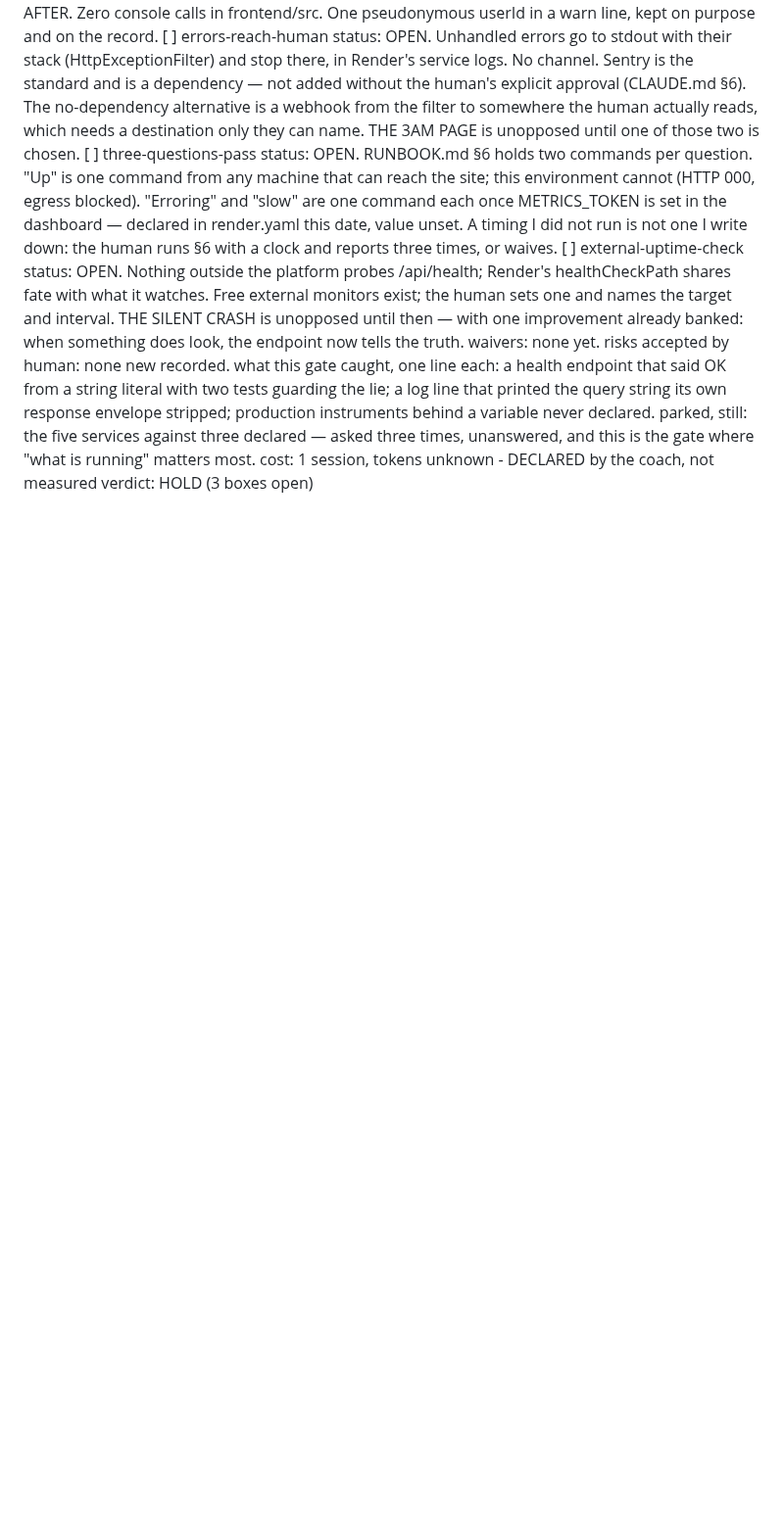
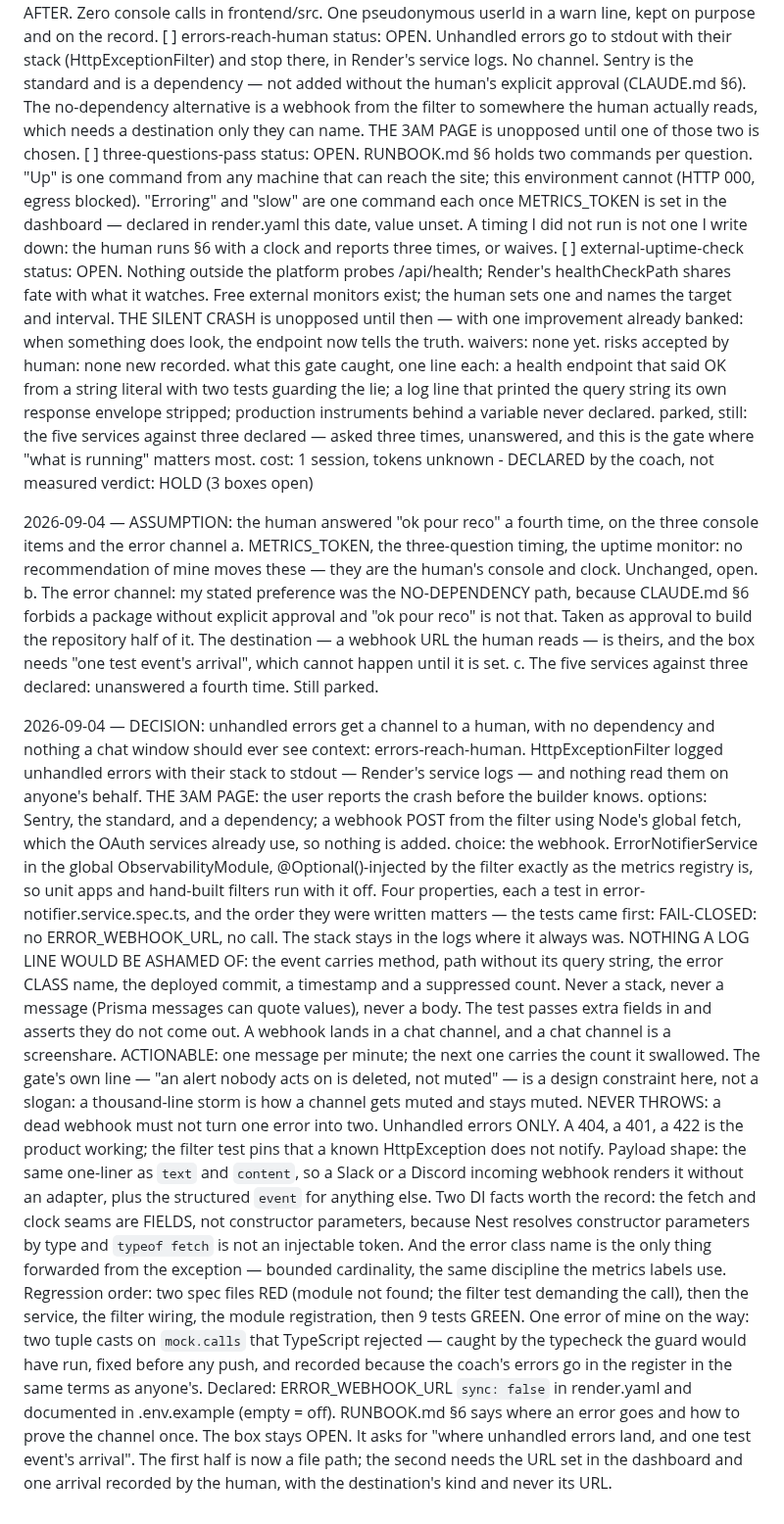
Before and after one commit to mazzyst/skillboss-dojo, a Markdown page: EXAMPLE-RUN-LIVE.md, the part around the change. Shown at 98% size. Rendered like a GitHub page; blank space fills up the shorter version.

Commit message:
run: the live run journal through gate 80's third lot
EXAMPLE-RUN-LIVE.md is a rendering of the source repository's
state/journal.md (SG-5b), re-exported by
start-guide/tools/export-mirror.py. This export carries the error
channel built with no dependency — fail-closed, rate-limited, carrying
nothing a screenshare should see — and the record of the coach's own
typecheck error caught before any push. Kit files unchanged.

Co-Authored-By: Claude Fable 5.1 <noreply@anthropic.com>
Claude-Session: https://claude.ai/code/session_01RfAG3PNDTZSBq8NUhT3T7A

```diff
--- a/EXAMPLE-RUN-LIVE.md
+++ b/EXAMPLE-RUN-LIVE.md
@@ -2482,3 +2482,71 @@ parked, still: the five services against three declared — asked three
   matters most.
 cost: 1 session, tokens unknown - DECLARED by the coach, not measured
 verdict: HOLD (3 boxes open)
+
+2026-09-04 — ASSUMPTION: the human answered "ok pour reco" a fourth time,
+  on the three console items and the error channel
+  a. METRICS_TOKEN, the three-question timing, the uptime monitor: no
+     recommendation of mine moves these — they are the human's console
+     and clock. Unchanged, open.
+  b. The error channel: my stated preference was the NO-DEPENDENCY
+     path, because CLAUDE.md §6 forbids a package without explicit
+     approval and "ok pour reco" is not that. Taken as approval to
+     build the repository half of it. The destination — a webhook URL
+     the human reads — is theirs, and the box needs "one test event's
+     arrival", which cannot happen until it is set.
+  c. The five services against three declared: unanswered a fourth
+     time. Still parked.
+
+2026-09-04 — DECISION: unhandled errors get a channel to a human, with no
+  dependency and nothing a chat window should ever see
+context: errors-reach-human. HttpExceptionFilter logged unhandled
+  errors with their stack to stdout — Render's service logs — and
+  nothing read them on anyone's behalf. THE 3AM PAGE: the user reports
+  the crash before the builder knows.
+options: Sentry, the standard, and a dependency; a webhook POST from
+  the filter using Node's global fetch, which the OAuth services
+  already use, so nothing is added.
+choice: the webhook. ErrorNotifierService in the global
+  ObservabilityModule, @Optional()-injected by the filter exactly as
+  the metrics registry is, so unit apps and hand-built filters run
+  with it off.
+  Four properties, each a test in error-notifier.service.spec.ts, and
+  the order they were written matters — the tests came first:
+  FAIL-CLOSED: no ERROR_WEBHOOK_URL, no call. The stack stays in the
+  logs where it always was.
+  NOTHING A LOG LINE WOULD BE ASHAMED OF: the event carries method,
+  path without its query string, the error CLASS name, the deployed
+  commit, a timestamp and a suppressed count. Never a stack, never a
+  message (Prisma messages can quote values), never a body. The test
+  passes extra fields in and asserts they do not come out. A webhook
+  lands in a chat channel, and a chat channel is a screenshare.
+  ACTIONABLE: one message per minute; the next one carries the count
+  it swallowed. The gate's own line — "an alert nobody acts on is
+  deleted, not muted" — is a design constraint here, not a slogan: a
+  thousand-line storm is how a channel gets muted and stays muted.
+  NEVER THROWS: a dead webhook must not turn one error into two.
+  Unhandled errors ONLY. A 404, a 401, a 422 is the product working;
+  the filter test pins that a known HttpException does not notify.
+  Payload shape: the same one-liner as `text` and `content`, so a
+  Slack or a Discord incoming webhook renders it without an adapter,
+  plus the structured `event` for anything else.
+  Two DI facts worth the record: the fetch and clock seams are FIELDS,
+  not constructor parameters, because Nest resolves constructor
+  parameters by type and `typeof fetch` is not an injectable token.
+  And the error class name is the only thing forwarded from the
+  exception — bounded cardinality, the same discipline the metrics
+  labels use.
+  Regression order: two spec files RED (module not found; the filter
+  test demanding the call), then the service, the filter wiring, the
+  module registration, then 9 tests GREEN. One error of mine on the
+  way: two tuple casts on `mock.calls` that TypeScript rejected —
+  caught by the typecheck the guard would have run, fixed before any
+  push, and recorded because the coach's errors go in the register in
+  the same terms as anyone's.
+  Declared: ERROR_WEBHOOK_URL `sync: false` in render.yaml and
+  documented in .env.example (empty = off). RUNBOOK.md §6 says where
+  an error goes and how to prove the channel once.
+  The box stays OPEN. It asks for "where unhandled errors land, and one
+  test event's arrival". The first half is now a file path; the second
+  needs the URL set in the dashboard and one arrival recorded by the
+  human, with the destination's kind and never its URL.
```
